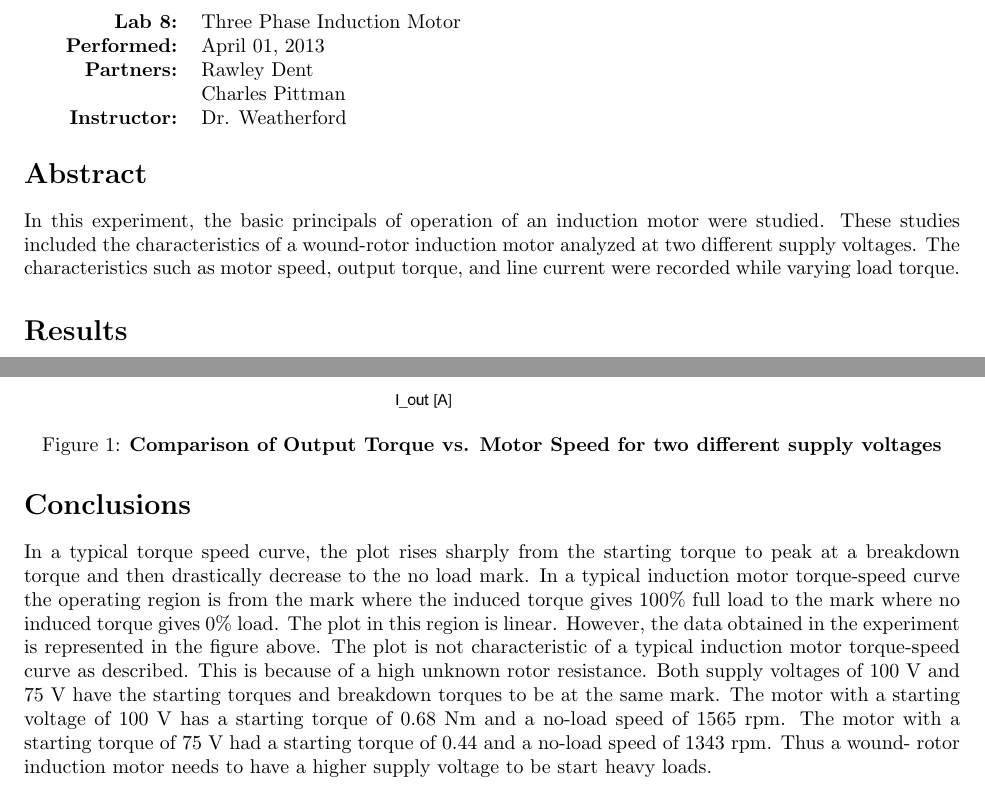
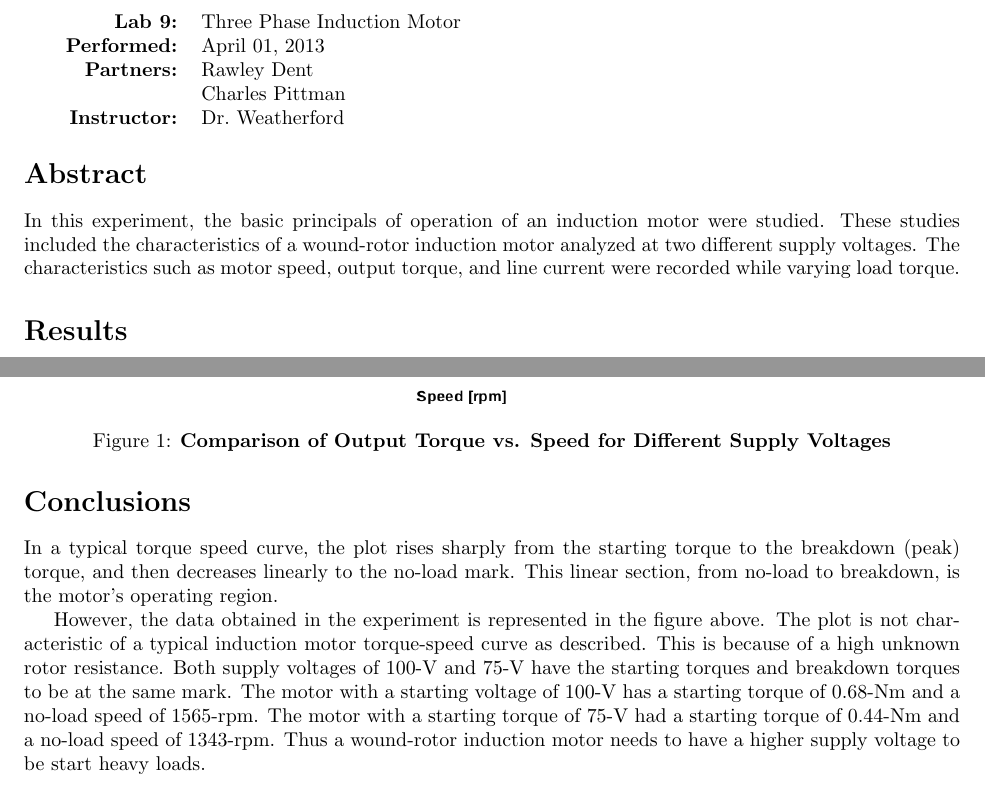
Before and after one commit to charlespittman/massive-ironman, a LaTeX document (school/elec_302/lab_09/tex/report.tex): two parts of the page, joined at a grey line, cut so that both start at the same text. Compiled offline with pdfLaTeX.

Commit message:
Pushing changes before heading to work.

```diff
--- a/school/elec_302/lab_09/tex/report.tex
+++ b/school/elec_302/lab_09/tex/report.tex
@@ -10,39 +10,45 @@
 \begin{document}
 
 \begin{tabular}{rl}
-  \textbf{Lab 8:} & Three Phase Induction Motor\\
-  \textbf{Performed:} & April 01, 2013 \\
-  \textbf{Partners:} & Rawley Dent \\ & Charles Pittman \\
-  \textbf{Instructor:} & Dr. Weatherford
+\textbf{Lab 9:} & Three Phase Induction Motor\\
+\textbf{Performed:} & April 01, 2013 \\
+\textbf{Partners:} & Rawley Dent \\ & Charles Pittman \\
+\textbf{Instructor:} & Dr.\ Weatherford
 \end{tabular}
 
-%\setlength\parindent{0pt}
 
 \section*{Abstract}
 
-In this experiment, the basic principals of operation of an induction motor were studied. These studies included the
-characteristics of a wound-rotor induction motor analyzed at two different supply voltages. The characteristics such
-as motor speed, output torque, and line current were recorded while varying load torque.
+In this experiment, the basic principals of operation of an induction motor
+were studied.  These studies included the characteristics of a wound-rotor
+induction motor analyzed at two different supply voltages.  The characteristics
+such as motor speed, output torque, and line current were recorded while
+varying load torque.
 
 \section*{Results}
 
 \begin{figure}[H]
-  \centering
-    \includegraphics[width=0.7\textwidth]{img/graph}
-    \caption{\textbf{Comparison of Output Torque vs. Motor Speed for two different supply voltages}}
-    \label{fig:graph}
+\centering
+\includegraphics[width=0.7\textwidth]{img/graph}
+\caption{\textbf{Comparison of Output Torque vs. Speed for Different Supply Voltages}}
+\label{fig:graph}
 \end{figure}
 
 \section*{Conclusions}
 
-In a typical torque speed curve, the plot rises sharply from the starting torque to peak at a breakdown torque and then
-drastically decrease to the no load mark. In a typical induction motor torque-speed curve the operating region is from
-the mark where the induced torque gives 100\% full load to the mark where no induced torque gives 0\% load. The plot in
-this region is linear. However, the data obtained in the experiment is represented in the figure above. The plot is
-not characteristic of a typical induction motor torque-speed curve as described. This is because of a high unknown
-rotor resistance. Both supply voltages of 100 V and 75 V have the starting torques and breakdown torques to be at the
-same mark. The motor with a starting voltage of 100 V has a starting torque of 0.68 Nm and a no-load speed of 1565 rpm.
-The motor with a starting torque of 75 V had a starting torque of 0.44 and a no-load speed of 1343 rpm. Thus a wound-
-rotor induction motor needs to have a higher supply voltage to be start heavy loads.
+In a typical torque speed curve, the plot rises sharply from the starting
+torque to the breakdown (peak) torque, and then decreases linearly to the
+no-load mark. This linear section, from no-load to breakdown, is the motor's
+operating region.
+
+However, the data obtained in the experiment is represented
+in the figure above. The plot is not characteristic of a typical induction
+motor torque-speed curve as described.  This is because of a high unknown rotor
+resistance. Both supply voltages of 100-V and 75-V have the starting torques
+and breakdown torques to be at the same mark. The motor with a starting voltage
+of 100-V has a starting torque of 0.68-Nm and a no-load speed of 1565-rpm.  The
+motor with a starting torque of 75-V had a starting torque of 0.44-Nm and a
+no-load speed of 1343-rpm. Thus a wound-rotor induction motor needs to have a
+higher supply voltage to be start heavy loads.
 
 \end{document}
```
Also changed, not shown: school/elec_302/lab_09/Book1.pdf (added), school/elec_302/lab_09/tex/img/graph.png, school/elec_302/lab_09/tex/report.pdf (added), 1 other file.
